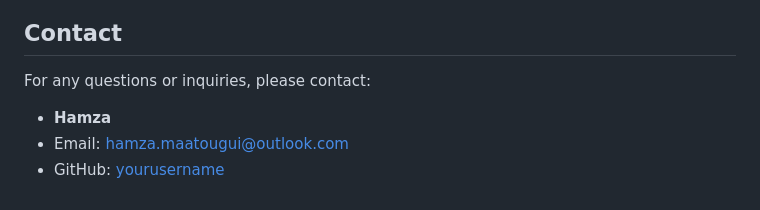
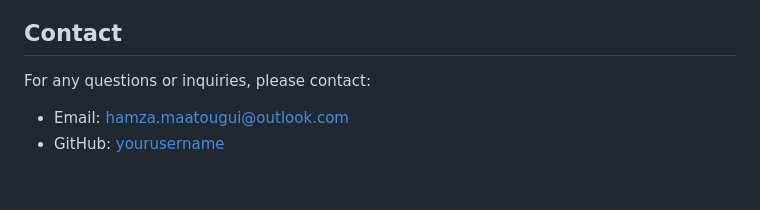
Before and after one commit to Hamza-Maa/Space_Shooter_Game, a Markdown page: README.md, the part around the change. Rendered like a GitHub page.

```diff
--- a/README.md
+++ b/README.md
@@ -101,6 +101,5 @@ Contributions are welcome! If you have any suggestions, improvements, or bug fix
 
 For any questions or inquiries, please contact:
 
-- **Hamza**
 - Email: hamza.maatougui@outlook.com
 - GitHub: [yourusername](https://github.com/Hamza-Maa)
```
